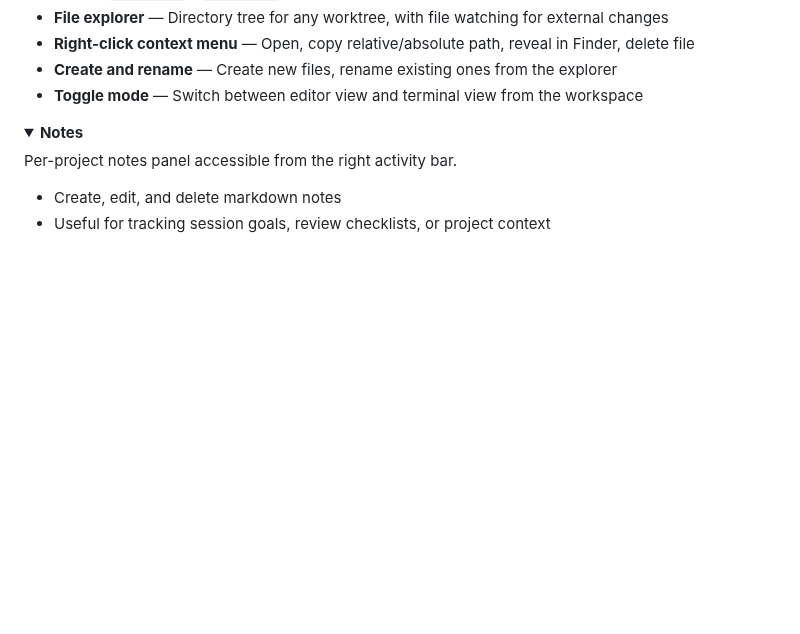
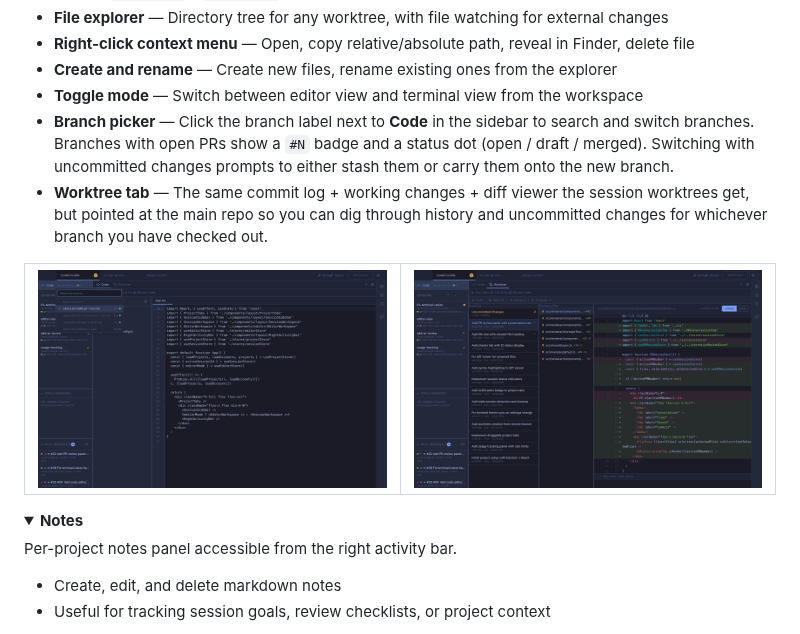
Before and after one commit to mattmoran56/Crucible-Code, a Markdown page: README.md, the part around the change. Drawn GitHub-style; pictures changed too: docs/screenshots/editor-branch-picker.png (added), docs/screenshots/editor-worktree.png (added); folded sections open; blank space fills up the shorter version.

```diff
--- a/README.md
+++ b/README.md
@@ -275,6 +275,15 @@ Built-in code editor for when you need to make quick edits without switching app
 - **Right-click context menu** — Open, copy relative/absolute path, reveal in Finder, delete file
 - **Create and rename** — Create new files, rename existing ones from the explorer
 - **Toggle mode** — Switch between editor view and terminal view from the workspace
+- **Branch picker** — Click the branch label next to **Code** in the sidebar to search and switch branches. Branches with open PRs show a `#N` badge and a status dot (open / draft / merged). Switching with uncommitted changes prompts to either stash them or carry them onto the new branch.
+- **Worktree tab** — The same commit log + working changes + diff viewer the session worktrees get, but pointed at the main repo so you can dig through history and uncommitted changes for whichever branch you have checked out.
+
+<table>
+<tr>
+<td><img src="docs/screenshots/editor-branch-picker.png" alt="Branch picker dropdown showing branches with PR badges" /></td>
+<td><img src="docs/screenshots/editor-worktree.png" alt="Worktree tab in Code mode showing commits, changed files, and diff viewer" /></td>
+</tr>
+</table>
 
 </details>
 
```
Also changed, not shown: docs/screenshots/code-attention.png, docs/screenshots/editor.png, 12 other files.
